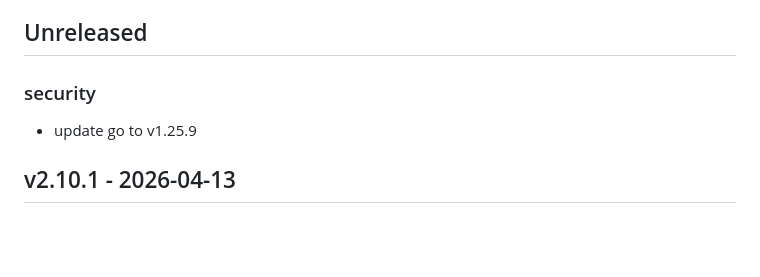
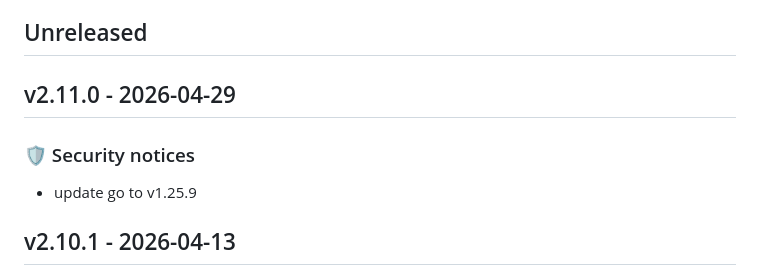
Before and after one commit to newrelic/nri-consul, a Markdown page: CHANGELOG.md, the part around the change. Drawn GitHub-style; blank space fills up the shorter version.

Commit message:
Update changelog with changes from v2.11.0

```diff
--- a/CHANGELOG.md
+++ b/CHANGELOG.md
@@ -8,7 +8,9 @@ and this project adheres to [Semantic Versioning](http://semver.org/).
 Unreleased section should follow [Release Toolkit](https://github.com/newrelic/release-toolkit#render-markdown-and-update-markdown)
 ## Unreleased
 
-### security
+## v2.11.0 - 2026-04-29
+
+### 🛡️ Security notices
 - update go to v1.25.9
 
 ## v2.10.1 - 2026-04-13
```
